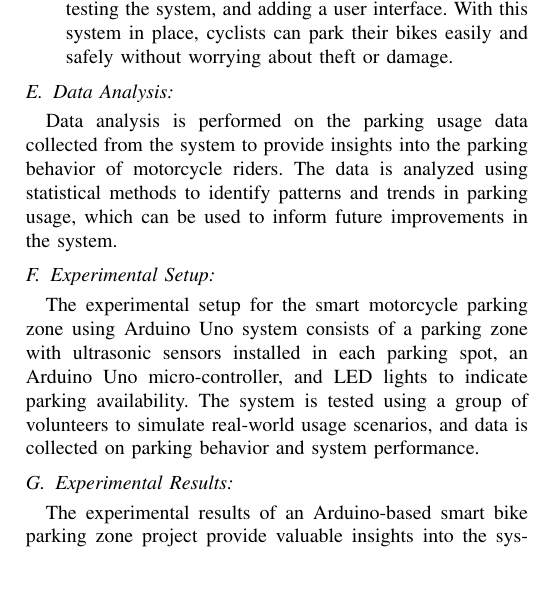
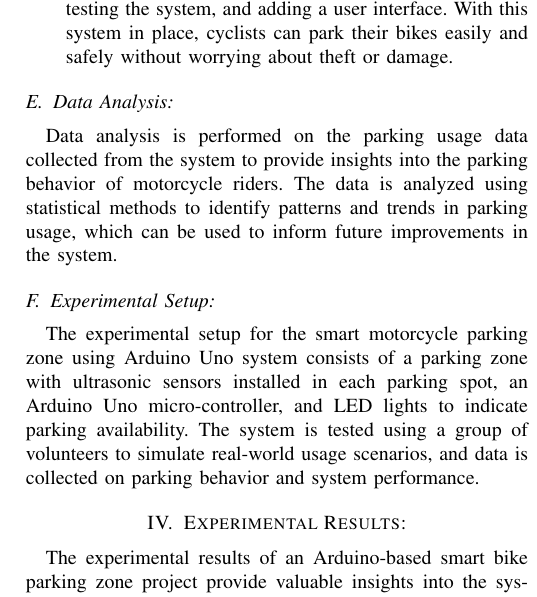
Before and after one commit to istyaque-ahammed/Technical-Writing-and-Presentation, a LaTeX paper (Smart Bike Parking Zone.tex): part of one column of page 3 of 3, cut so that both start at the same text, the shorter picture padded with empty space. Compiled offline with pdfLaTeX.

Commit message:
Experimental results section

```diff
--- a/Smart Bike Parking Zone.tex
+++ b/Smart Bike Parking Zone.tex
@@ -145,8 +145,8 @@ We have connected all the hardware components. We can write the Arduino code to
 Data analysis is performed on the parking usage data collected from the system to provide insights into the parking behavior of motorcycle riders. The data is analyzed using statistical methods to identify patterns and trends in parking usage, which can be used to inform future improvements in the system.
 	\subsection{Experimental Setup:}
 	The experimental setup for the smart motorcycle parking zone using Arduino Uno system consists of a parking zone with ultrasonic sensors installed in each parking spot, an Arduino Uno micro-controller, and LED lights to indicate parking availability. The system is tested using a group of volunteers to simulate real-world usage scenarios, and data is collected on parking behavior and system performance.
+	\section{Experimental Results:}
 
-	\subsection{Experimental Results:}
 	The experimental results of an Arduino-based smart bike parking zone project provide valuable insights into the system's performance and effectiveness in addressing the increasing demand for bike parking infrastructure in urban areas. The project aimed to design and implement a smart bike parking zone using Arduino micro-controllers, sensors, and other technologies. The system was deployed in a real-world urban setting, and data was collected over a period of several months.
 
 	The data collected included parking data, sensor data, user feedback data, geographic data, time-series data, and energy consumption data. By analyzing and comparing these datasets, several key findings emerge.n recent years, there has been growing interest in using smart technologies like the Arduino-based smart bike parking zone to improve urban mobility and sustainability. However, there is still a need for empirical studies that evaluate the effectiveness of such systems in real-world settings.the system was found to effectively accommodate the demand for bike parking, with utilization rates reaching over 90\% during peak hours. Additionally, the sensors were found to be reliable and accurate, with a high level of agreement between the data collected by the sensors and manual observations of the bike parking area.\cite{b5}
```
Also changed, not shown: Smart Bike Parking Zone.pdf, 3 other files.
